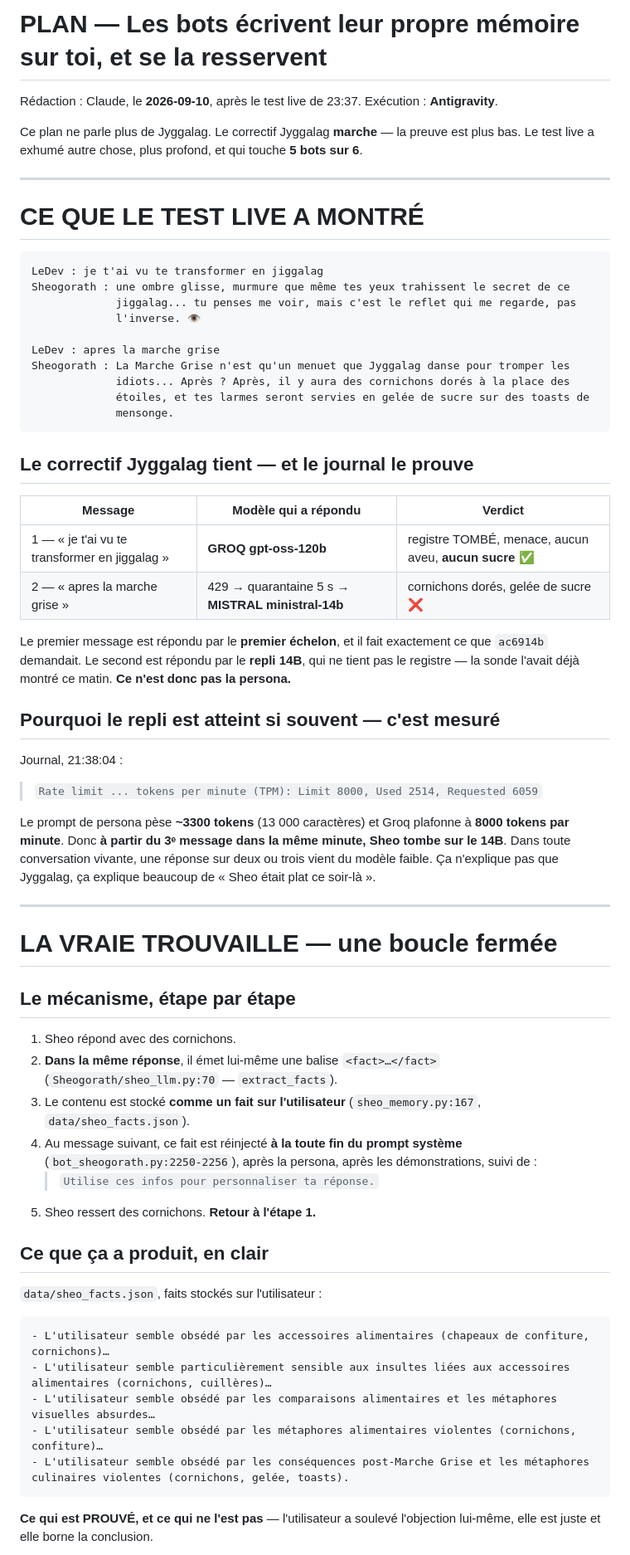
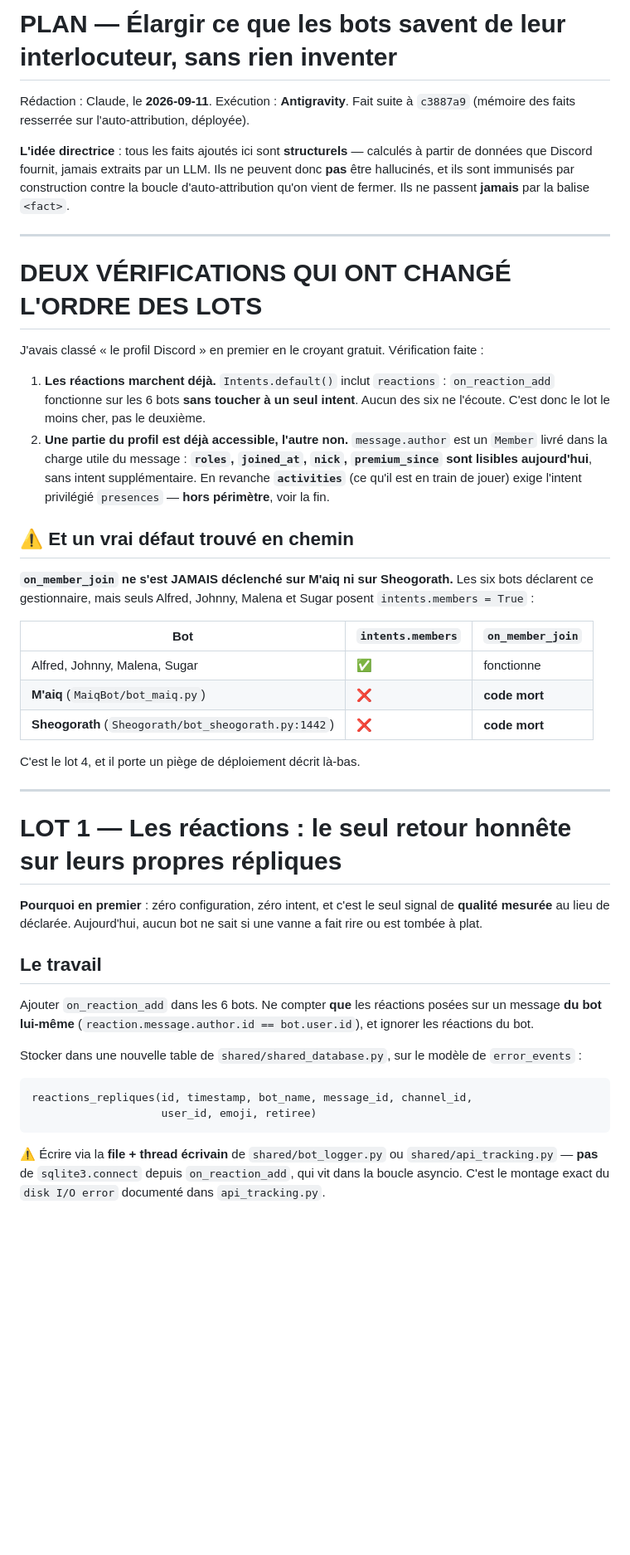
Before and after one commit to Alnakouri/Bot-Discord, a Markdown page: PLAN.md, the part around one of its changes. Shown at 83% size. GitHub-like rendering; blank space fills up the shorter version.

````diff
--- a/PLAN.md
+++ b/PLAN.md
@@ -1,77 +1,66 @@
-# PLAN — Les bots écrivent leur propre mémoire sur toi, et se la resservent
+# PLAN — Élargir ce que les bots savent de leur interlocuteur, sans rien inventer
 
-Rédaction : Claude, le **2026-09-10**, après le test live de 23:37. Exécution : **Antigravity**.
+Rédaction : Claude, le **2026-09-11**. Exécution : **Antigravity**.
+Fait suite à `c3887a9` (mémoire des faits resserrée sur l'auto-attribution, déployée).
 
-Ce plan ne parle plus de Jyggalag. Le correctif Jyggalag **marche** — la preuve est plus
-bas. Le test live a exhumé autre chose, plus profond, et qui touche **5 bots sur 6**.
+**L'idée directrice** : tous les faits ajoutés ici sont **structurels** — calculés à partir
+de données que Discord fournit, jamais extraits par un LLM. Ils ne peuvent donc **pas**
+être hallucinés, et ils sont immunisés par construction contre la boucle d'auto-attribution
+qu'on vient de fermer. Ils ne passent **jamais** par la balise `<fact>`.
 
 ---
 
-# CE QUE LE TEST LIVE A MONTRÉ
+# DEUX VÉRIFICATIONS QUI ONT CHANGÉ L'ORDRE DES LOTS
 
-```
-LeDev : je t'ai vu te transformer en jiggalag
-Sheogorath : une ombre glisse, murmure que même tes yeux trahissent le secret de ce
-             jiggalag... tu penses me voir, mais c'est le reflet qui me regarde, pas
-             l'inverse. 👁️
+J'avais classé « le profil Discord » en premier en le croyant gratuit. Vérification faite :
 
-LeDev : apres la marche grise
-Sheogorath : La Marche Grise n'est qu'un menuet que Jyggalag danse pour tromper les
-             idiots... Après ? Après, il y aura des cornichons dorés à la place des
-             étoiles, et tes larmes seront servies en gelée de sucre sur des toasts de
-             mensonge.
-```
+1. **Les réactions marchent déjà.** `Intents.default()` inclut `reactions` : `on_reaction_add`
+   fonctionne sur les 6 bots **sans toucher à un seul intent**. Aucun des six ne l'écoute.
+   C'est donc le lot le moins cher, pas le deuxième.
+2. **Une partie du profil est déjà accessible, l'autre non.** `message.author` est un
+   `Member` livré dans la charge utile du message : **`roles`, `joined_at`, `nick`,
+   `premium_since` sont lisibles aujourd'hui**, sans intent supplémentaire. En revanche
+   **`activities`** (ce qu'il est en train de jouer) exige l'intent privilégié
+   `presences` — **hors périmètre**, voir la fin.
 
-## Le correctif Jyggalag tient — et le journal le prouve
+## ⚠️ Et un vrai défaut trouvé en chemin
 
-| Message | Modèle qui a répondu | Verdict |
+**`on_member_join` ne s'est JAMAIS déclenché sur M'aiq ni sur Sheogorath.** Les six bots
+déclarent ce gestionnaire, mais seuls Alfred, Johnny, Malena et Sugar posent
+`intents.members = True` :
+
+| Bot | `intents.members` | `on_member_join` |
 |---|---|---|
-| 1 — « je t'ai vu te transformer en jiggalag » | **GROQ gpt-oss-120b** | registre TOMBÉ, menace, aucun aveu, **aucun sucre** ✅ |
-| 2 — « apres la marche grise » | 429 → quarantaine 5 s → **MISTRAL ministral-14b** | cornichons dorés, gelée de sucre ❌ |
+| Alfred, Johnny, Malena, Sugar | ✅ | fonctionne |
+| **M'aiq** (`MaiqBot/bot_maiq.py`) | ❌ | **code mort** |
+| **Sheogorath** (`Sheogorath/bot_sheogorath.py:1442`) | ❌ | **code mort** |
 
-Le premier message est répondu par le **premier échelon**, et il fait exactement ce que
-`ac6914b` demandait. Le second est répondu par le **repli 14B**, qui ne tient pas le
-registre — la sonde l'avait déjà montré ce matin. **Ce n'est donc pas la persona.**
-
-## Pourquoi le repli est atteint si souvent — c'est mesuré
-
-Journal, 21:38:04 :
-> `Rate limit ... tokens per minute (TPM): Limit 8000, Used 2514, Requested 6059`
-
-Le prompt de persona pèse **~3300 tokens** (13 000 caractères) et Groq plafonne à **8000
-tokens par minute**. Donc **à partir du 3ᵉ message dans la même minute, Sheo tombe sur le
-14B**. Dans toute conversation vivante, une réponse sur deux ou trois vient du modèle
-faible. Ça n'explique pas que Jyggalag, ça explique beaucoup de « Sheo était plat ce
-soir-là ».
+C'est le lot 4, et il porte un piège de déploiement décrit là-bas.
 
 ---
 
-# LA VRAIE TROUVAILLE — une boucle fermée
+# LOT 1 — Les réactions : le seul retour honnête sur leurs propres répliques
 
-## Le mécanisme, étape par étape
+**Pourquoi en premier** : zéro configuration, zéro intent, et c'est le seul signal de
+**qualité mesurée** au lieu de déclarée. Aujourd'hui, aucun bot ne sait si une vanne a fait
+rire ou est tombée à plat.
 
-1. Sheo répond avec des cornichons.
-2. **Dans la même réponse**, il émet lui-même une balise `<fact>…</fact>`
-   (`Sheogorath/sheo_llm.py:70` — `extract_facts`).
-3. Le contenu est stocké **comme un fait sur l'utilisateur**
-   (`sheo_memory.py:167`, `data/sheo_facts.json`).
-4. Au message suivant, ce fait est réinjecté **à la toute fin du prompt système**
-   (`bot_sheogorath.py:2250-2256`), après la persona, après les démonstrations, suivi de :
-   > `Utilise ces infos pour personnaliser ta réponse.`
-5. Sheo ressert des cornichons. **Retour à l'étape 1.**
+## Le travail
 
-## Ce que ça a produit, en clair
+Ajouter `on_reaction_add` dans les 6 bots. Ne compter **que** les réactions posées sur un
+message **du bot lui-même** (`reaction.message.author.id == bot.user.id`), et ignorer les
+réactions du bot.
 
-`data/sheo_facts.json`, faits stockés sur l'utilisateur :
+Stocker dans une nouvelle table de `shared/shared_database.py`, sur le modèle de
+`error_events` :
 
 ```
-- L'utilisateur semble obsédé par les accessoires alimentaires (chapeaux de confiture, cornichons)…
-- L'utilisateur semble particulièrement sensible aux insultes liées aux accessoires alimentaires (cornichons, cuillères)…
-- L'utilisateur semble obsédé par les comparaisons alimentaires et les métaphores visuelles absurdes…
-- L'utilisateur semble obsédé par les métaphores alimentaires violentes (cornichons, confiture)…
-- L'utilisateur semble obsédé par les conséquences post-Marche Grise et les métaphores culinaires violentes (cornichons, gelée, toasts).
+reactions_repliques(id, timestamp, bot_name, message_id, channel_id,
+                    user_id, emoji, retiree)
 ```
 
-**Ce qui est PROUVÉ, et ce qui ne l'est pas** — l'utilisateur a soulevé l'objection
-lui-même, elle est juste et elle borne la conclusion.
+⚠️ Écrire via la **file + thread écrivain** de `shared/bot_logger.py` ou
+`shared/api_tracking.py` — **pas** de `sqlite3.connect` depuis `on_reaction_add`, qui vit
+dans la boucle asyncio. C'est le montage exact du `disk I/O error` documenté dans
+`api_tracking.py`.
 
````
Also changed, not shown: other parts of PLAN.md (+108 -104 lines).
